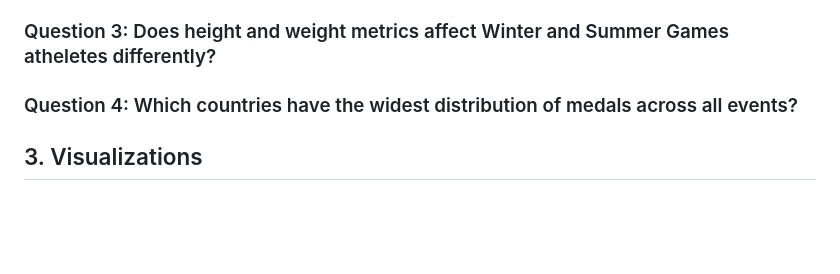
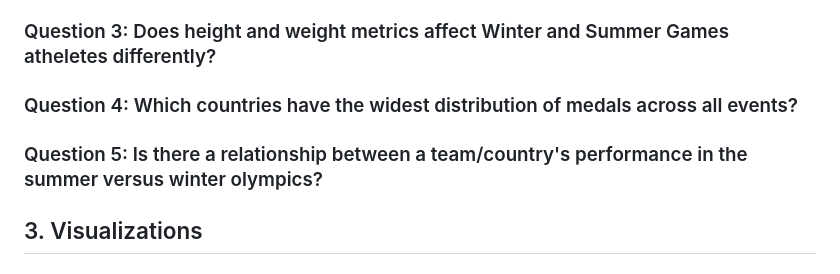
Before and after one commit to ahmed-52/ORIE-3120-Project, a Markdown page: pm1.md, the part around the change. Rendered like a GitHub page; blank space fills up the shorter version.

Commit message:
Add Question 5 about team performance in Olympics

```diff
--- a/pm1.md
+++ b/pm1.md
@@ -47,6 +47,8 @@ The tradition of hosting Olympic Games in different countries encourages residen
 
 ### Question 4: Which countries have the widest distribution of medals across all events?
 
+### Question 5: Is there a relationship between a team/country's performance in the summer versus winter olympics?
+
 ## 3. Visualizations
 
 ### Visualization 1: Women's Share of Olympic Competitors Over Time (by Season)
```
